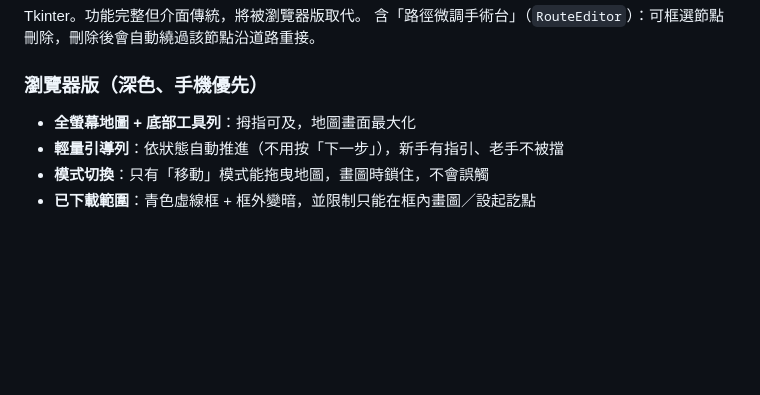
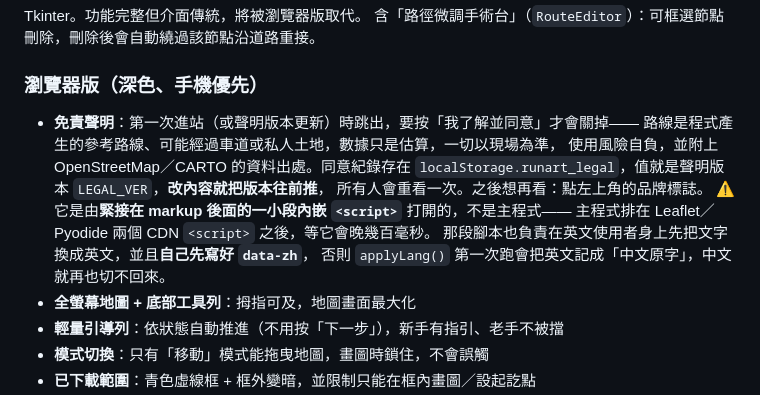
Before and after one commit to justin121710/running-art, a Markdown page: docs/FEATURES.md, the part around the change. GitHub-like rendering; blank space fills up the shorter version.

Commit message:
Document the startup disclaimer
Records why it is opened by an inline script instead of the main one, and
the data-zh trap in the English pre-swap.

Co-Authored-By: Claude Opus 5 <noreply@anthropic.com>

```diff
--- a/docs/FEATURES.md
+++ b/docs/FEATURES.md
@@ -255,6 +255,15 @@ Tkinter。功能完整但介面傳統，將被瀏覽器版取代。
 
 ### 瀏覽器版（深色、手機優先）
 
+- **免責聲明**：第一次進站（或聲明版本更新）時跳出，要按「我了解並同意」才會關掉——
+  路線是程式產生的參考路線、可能經過車道或私人土地，數據只是估算，一切以現場為準，
+  使用風險自負，並附上 OpenStreetMap／CARTO 的資料出處。同意紀錄存在
+  `localStorage.runart_legal`，值就是聲明版本 `LEGAL_VER`，**改內容就把版本往前推**，
+  所有人會重看一次。之後想再看：點左上角的品牌標誌。
+  ⚠️ 它是由**緊接在 markup 後面的一小段內嵌 `<script>`** 打開的，不是主程式——
+  主程式排在 Leaflet／Pyodide 兩個 CDN `<script>` 之後，等它會晚幾百毫秒。
+  那段腳本也負責在英文使用者身上先把文字換成英文，並且**自己先寫好 `data-zh`**，
+  否則 `applyLang()` 第一次跑會把英文記成「中文原字」，中文就再也切不回來。
 - **全螢幕地圖 + 底部工具列**：拇指可及，地圖畫面最大化
 - **輕量引導列**：依狀態自動推進（不用按「下一步」），新手有指引、老手不被擋
 - **模式切換**：只有「移動」模式能拖曳地圖，畫圖時鎖住，不會誤觸
```
